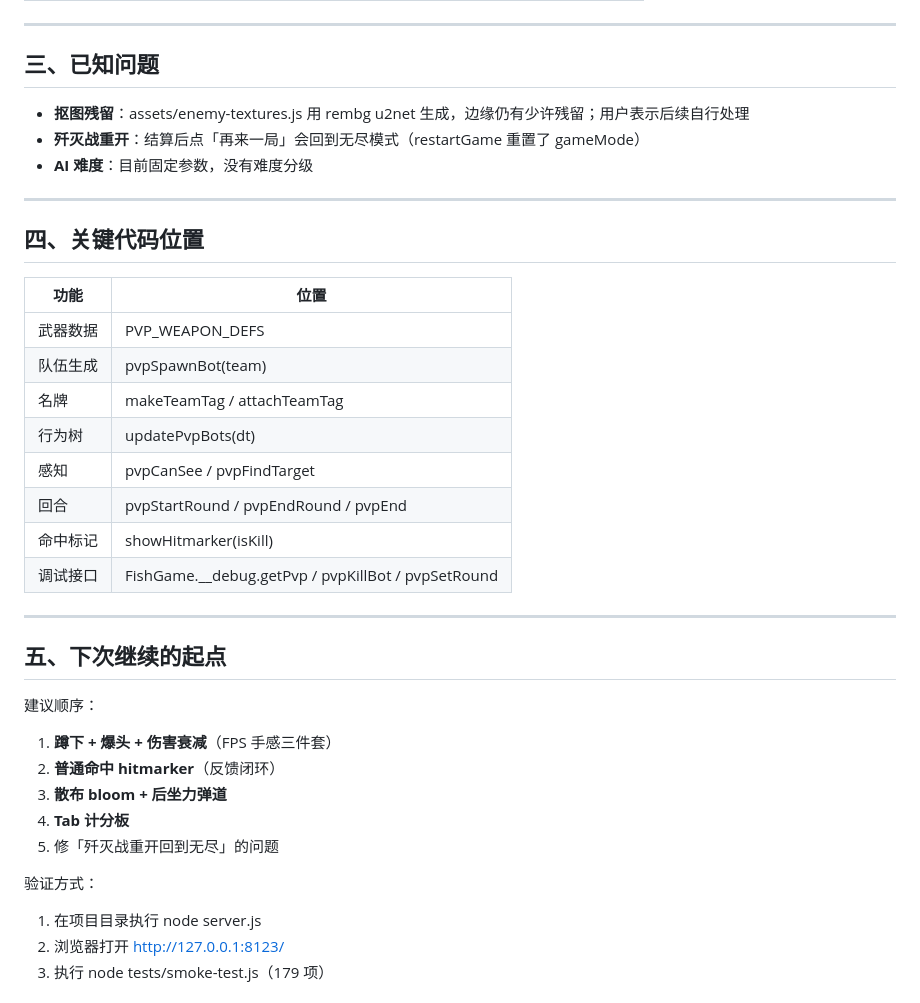
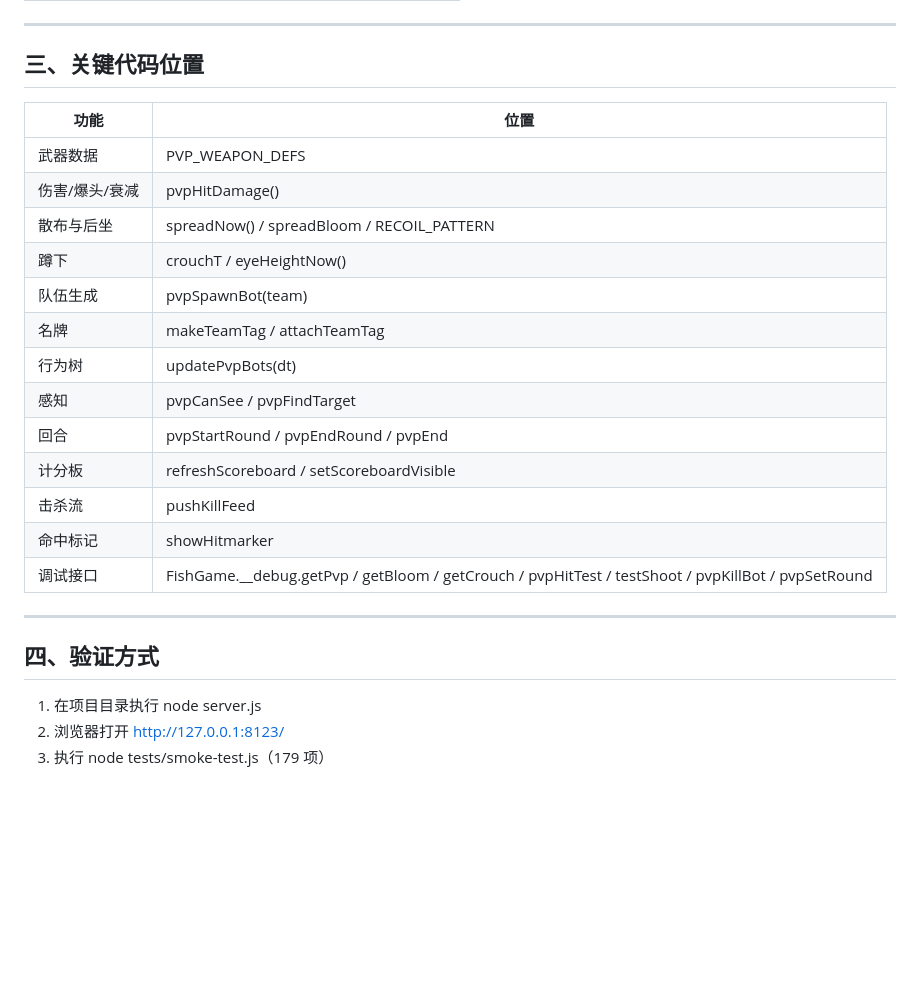
Before and after one commit to a2244921700-code/blue-fat-fish-battle, a Markdown page: FPS_开发进度.md, the part around one of its changes. GitHub-like rendering; blank space fills up the shorter version.

```diff
--- a/FPS_开发进度.md
+++ b/FPS_开发进度.md
@@ -74,39 +70,28 @@ patrol（巡逻）→ alert（警戒 0.28s）→ engage（交战）→ search（
 
 ---
 
-## 三、已知问题
-
-- **抠图残留**：assets/enemy-textures.js 用 rembg u2net 生成，边缘仍有少许残留；用户表示后续自行处理
-- **歼灭战重开**：结算后点「再来一局」会回到无尽模式（restartGame 重置了 gameMode）
-- **AI 难度**：目前固定参数，没有难度分级
-
----
-
-## 四、关键代码位置
+## 三、关键代码位置
 
 | 功能 | 位置 |
 | --- | --- |
 | 武器数据 | PVP_WEAPON_DEFS |
+| 伤害/爆头/衰减 | pvpHitDamage() |
+| 散布与后坐 | spreadNow() / spreadBloom / RECOIL_PATTERN |
+| 蹲下 | crouchT / eyeHeightNow() |
 | 队伍生成 | pvpSpawnBot(team) |
 | 名牌 | makeTeamTag / attachTeamTag |
 | 行为树 | updatePvpBots(dt) |
 | 感知 | pvpCanSee / pvpFindTarget |
 | 回合 | pvpStartRound / pvpEndRound / pvpEnd |
-| 命中标记 | showHitmarker(isKill) |
-| 调试接口 | FishGame.__debug.getPvp / pvpKillBot / pvpSetRound |
+| 计分板 | refreshScoreboard / setScoreboardVisible |
+| 击杀流 | pushKillFeed |
+| 命中标记 | showHitmarker |
+| 调试接口 | FishGame.__debug.getPvp / getBloom / getCrouch / pvpHitTest / testShoot / pvpKillBot / pvpSetRound |
 
 ---
 
-## 五、下次继续的起点
+## 四、验证方式
 
-建议顺序：
-1. **蹲下 + 爆头 + 伤害衰减**（FPS 手感三件套）
-2. **普通命中 hitmarker**（反馈闭环）
-3. **散布 bloom + 后坐力弹道**
-4. **Tab 计分板**
-5. 修「歼灭战重开回到无尽」的问题
-
-验证方式：
 1. 在项目目录执行 node server.js
 2. 浏览器打开 http://127.0.0.1:8123/
 3. 执行 node tests/smoke-test.js（179 项）
```
Also changed, not shown: other parts of FPS_开发进度.md (+48 -52 lines).
